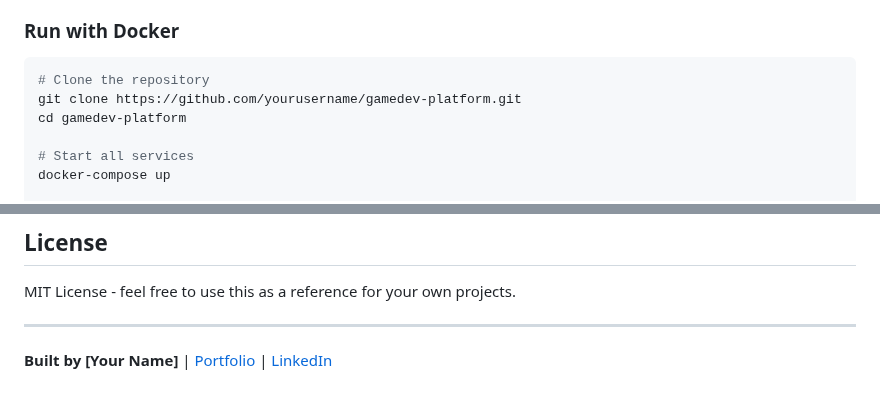
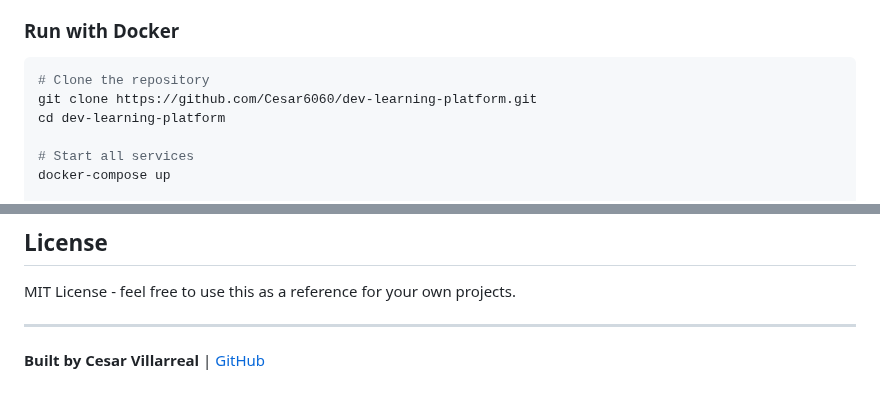
Before and after one commit to Cesar6060/LMS, a Markdown page: README.md, 2 parts joined by grey strips. Drawn GitHub-style.

Commit message:
docs: update README with correct repo URL, screenshots, and author (#14)

````diff
--- a/README.md
+++ b/README.md
@@ -87,8 +87,8 @@ A full-stack Learning Management System (LMS) built for video game development e
 
 ```bash
 # Clone the repository
-git clone https://github.com/yourusername/gamedev-platform.git
-cd gamedev-platform
+git clone https://github.com/Cesar6060/dev-learning-platform.git
+cd dev-learning-platform
 
 # Start all services
 docker-compose up
@@ -184,4 +184,4 @@ MIT License - feel free to use this as a reference for your own projects.
 
 ---
 
-**Built by [Your Name]** | [Portfolio](https://yourportfolio.com) | [LinkedIn](https://linkedin.com/in/yourprofile)
+**Built by Cesar Villarreal** | [GitHub](https://github.com/Cesar6060)
````
Also changed, not shown: other parts of README.md (+11 -11 lines).
